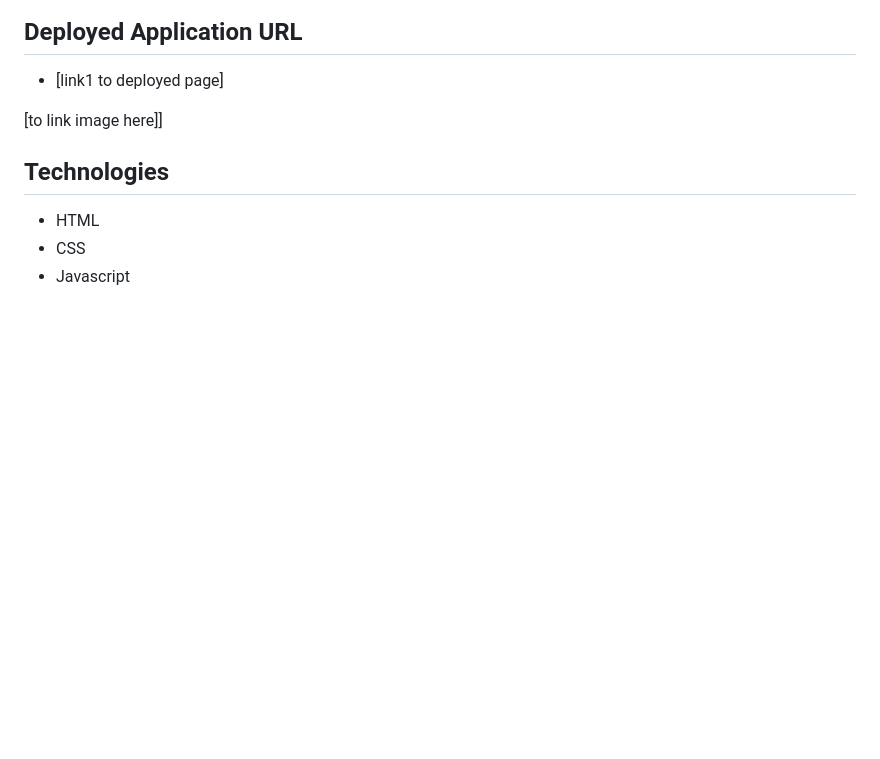
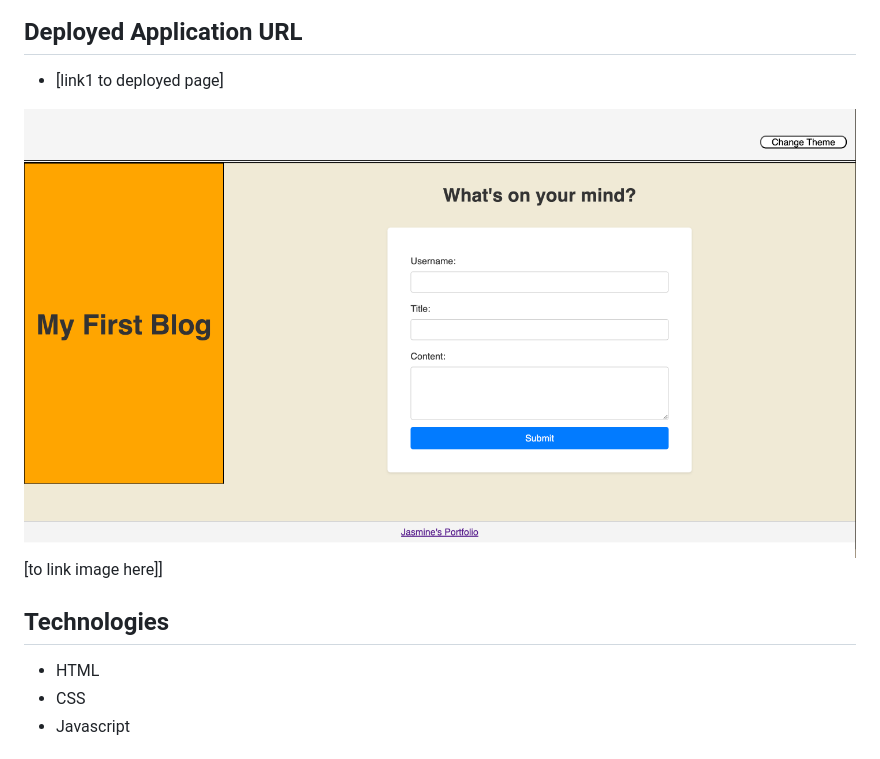
Before and after one commit to J-0987/challenge-module4, a Markdown page: README.md, the part around the change. Drawn GitHub-style; pictures changed too: image.png (added); blank space fills up the shorter version.

```diff
--- a/README.md
+++ b/README.md
@@ -6,6 +6,7 @@ For this challenge, I created a two-page website where users will input and view
 ## Deployed Application URL
 * [link1 to deployed page]
 
+![alt text](image.png)
 [to link image here]]
 
 ## Technologies
```
Also changed, not shown: 5 other files.
